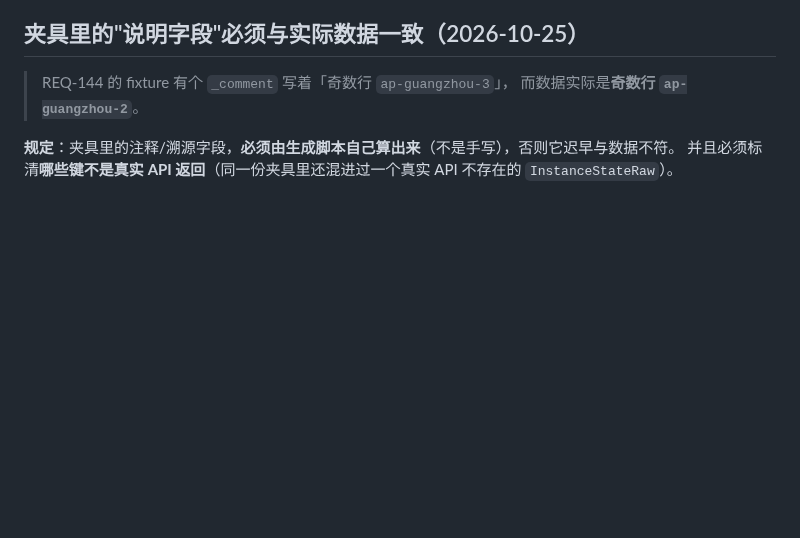
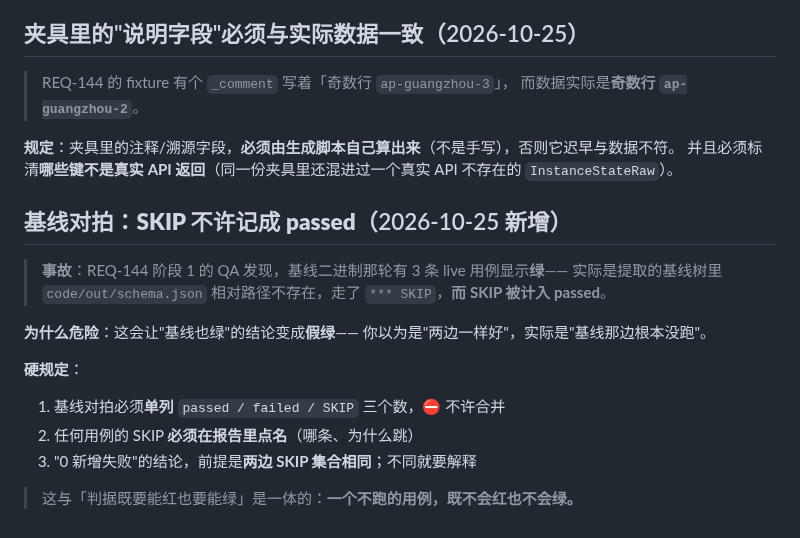
Before and after one commit to myg133/an_onto_demo, a Markdown page: dispatch/rules.md, the part around the change. Drawn GitHub-style; blank space fills up the shorter version.

```diff
--- a/dispatch/rules.md
+++ b/dispatch/rules.md
@@ -665,3 +665,20 @@ QA 与 BA **各自踩了一次**：命令串里含被匹配的模式串，`pkill
 
 **规定**：夹具里的注释/溯源字段，**必须由生成脚本自己算出来**（不是手写），否则它迟早与数据不符。
 并且必须标清**哪些键不是真实 API 返回**（同一份夹具里还混进过一个真实 API 不存在的 `InstanceStateRaw`）。
+
+
+## 基线对拍：**SKIP 不许记成 passed**（2026-10-25 新增）
+
+> **事故**：REQ-144 阶段 1 的 QA 发现，基线二进制那轮有 3 条 live 用例显示**绿**——
+> 实际是提取的基线树里 `code/out/schema.json` 相对路径不存在，走了 `*** SKIP`，**而 SKIP 被计入 passed**。
+
+**为什么危险**：这会让"基线也绿"的结论变成**假绿**——
+你以为是"两边一样好"，实际是"基线那边根本没跑"。
+
+**硬规定**：
+
+1. 基线对拍必须**单列** `passed / failed / SKIP` 三个数，⛔ 不许合并
+2. 任何用例的 SKIP **必须在报告里点名**（哪条、为什么跳）
+3. "0 新增失败"的结论，前提是**两边 SKIP 集合相同**；不同就要解释
+
+> 这与「判据既要能红也要能绿」是一体的：**一个不跑的用例，既不会红也不会绿。**
```
Also changed, not shown: demands/REQ-144/acceptance.md (+37 -0 lines), demands/REQ-144/qa-review-stage1.md (added, +534 -0 lines).
